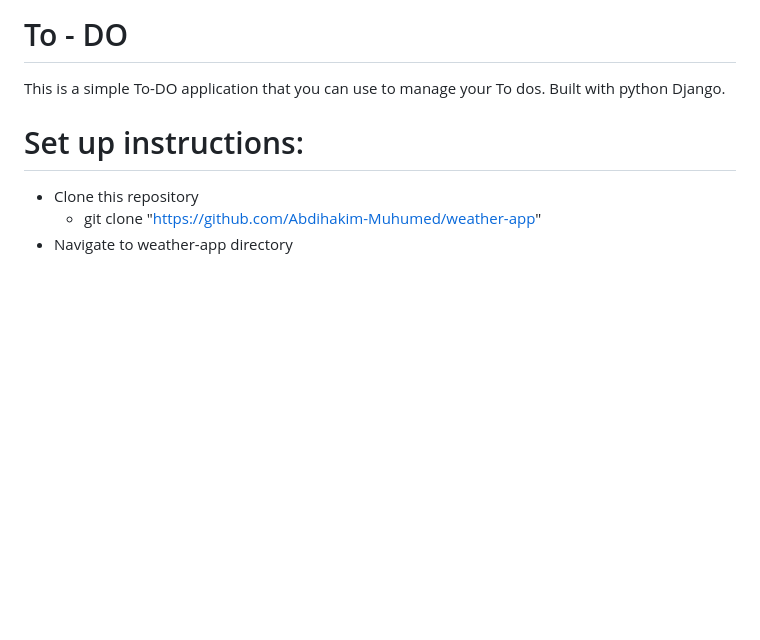
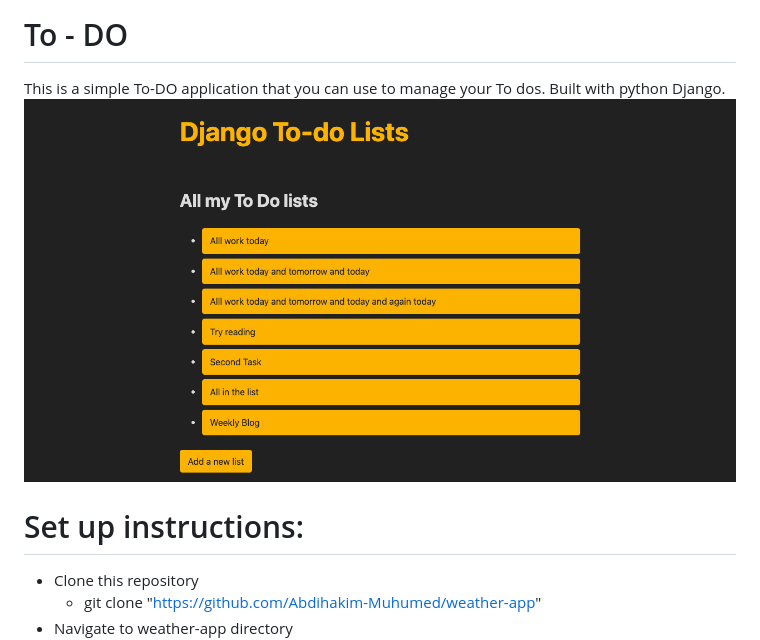
Before and after one commit to Abdihakim-Muhumed/To-DO, a Markdown page: ReadMe.md, the part around the change. Drawn GitHub-style; pictures changed too: images/To-Do.png (added); blank space fills up the shorter version.

Commit message:
Added preview image to Readme.md

```diff
--- a/ReadMe.md
+++ b/ReadMe.md
@@ -1,6 +1,6 @@
 # To - DO
 This is a simple To-DO application that you can use to manage your To dos. Built with python Django.
-
+![Preview](images/To-Do.png)
 # Set up instructions:
 - Clone this repository
     - git clone "https://github.com/Abdihakim-Muhumed/weather-app"
```
